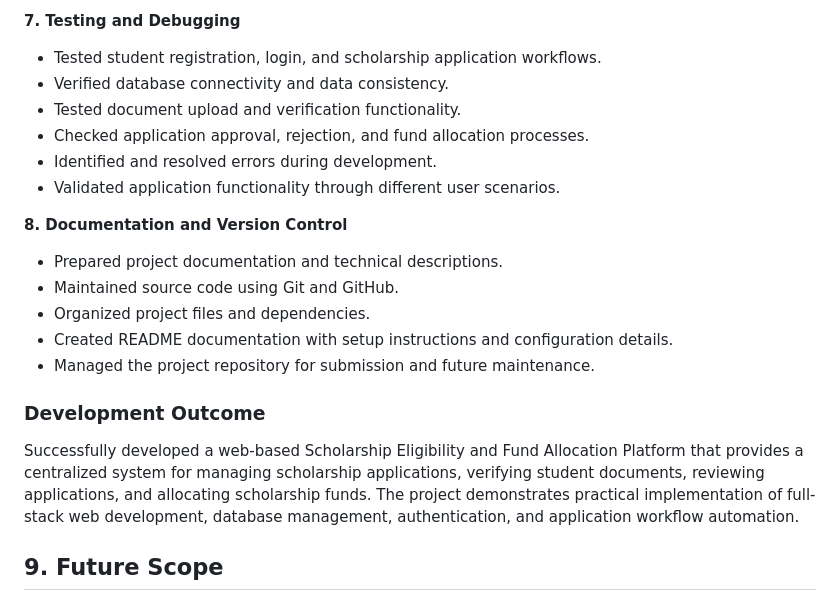
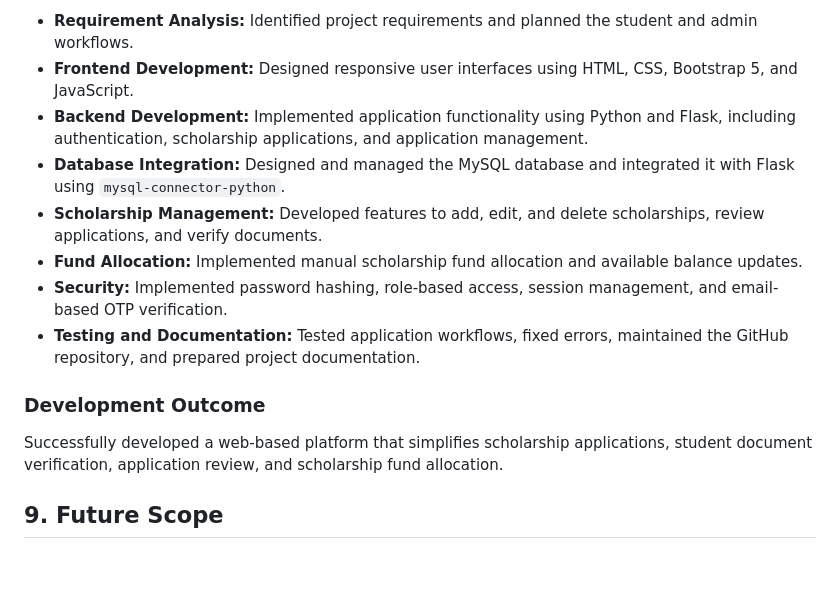
Before and after one commit to lalithya2910/scholarship-, a Markdown page: README.md, the part around one of its changes. GitHub-like rendering; blank space fills up the shorter version.

```diff
--- a/README.md
+++ b/README.md
@@ -293,23 +246,15 @@ This project was independently designed and developed by Lalithya Vanacharla. I
-**7. Testing and Debugging**
-
-- Tested student registration, login, and scholarship application workflows.
-- Verified database connectivity and data consistency.
-- Tested document upload and verification functionality.
-- Checked application approval, rejection, and fund allocation processes.
-- Identified and resolved errors during development.
-- Validated application functionality through different user scenarios.
-
-**8. Documentation and Version Control**
-
-- Prepared project documentation and technical descriptions.
-- Maintained source code using Git and GitHub.
-- Organized project files and dependencies.
-- Created README documentation with setup instructions and configuration details.
-- Managed the project repository for submission and future maintenance.
+- **Requirement Analysis:** Identified project requirements and planned the student and admin workflows.
+- **Frontend Development:** Designed responsive user interfaces using HTML, CSS, Bootstrap 5, and JavaScript.
+- **Backend Development:** Implemented application functionality using Python and Flask, including authentication, scholarship applications, and application management.
+- **Database Integration:** Designed and managed the MySQL database and integrated it with Flask using `mysql-connector-python`.
+- **Scholarship Management:** Developed features to add, edit, and delete scholarships, review applications, and verify documents.
+- **Fund Allocation:** Implemented manual scholarship fund allocation and available balance updates.
+- **Security:** Implemented password hashing, role-based access, session management, and email-based OTP verification.
+- **Testing and Documentation:** Tested application workflows, fixed errors, maintained the GitHub repository, and prepared project documentation.
 
 ### Development Outcome
 
-Successfully developed a web-based Scholarship Eligibility and Fund Allocation Platform that provides a centralized system for managing scholarship applications, verifying student documents, reviewing applications, and allocating scholarship funds. The project demonstrates practical implementation of full-stack web development, database management, authentication, and application workflow automation.
+Successfully developed a web-based platform that simplifies scholarship applications, student document verification, application review, and scholarship fund allocation.
 
 ## 9. Future Scope
 
```
Also changed, not shown: other parts of README.md (+2 -49 lines).
